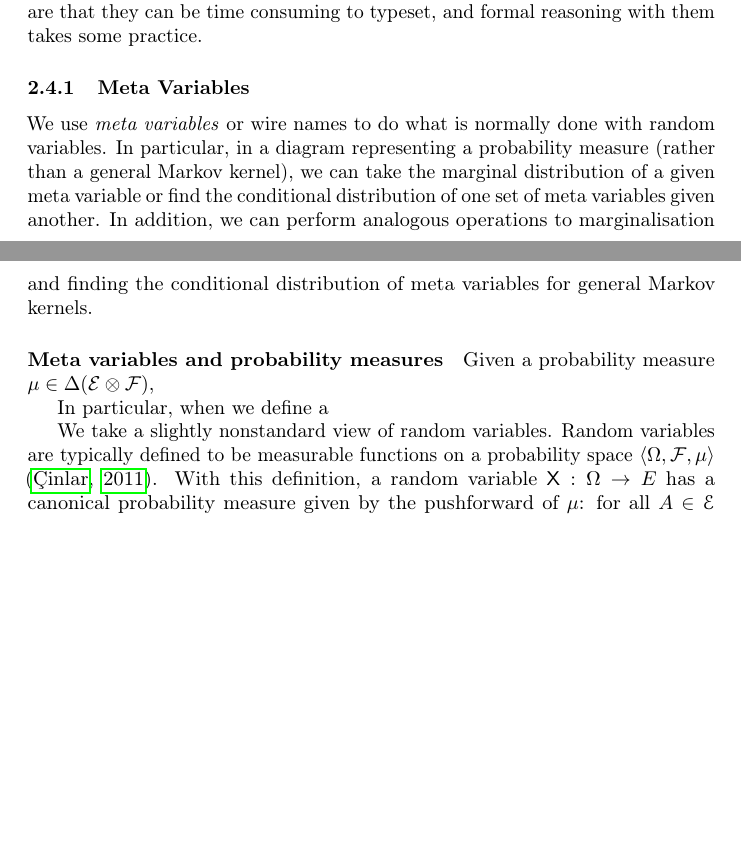
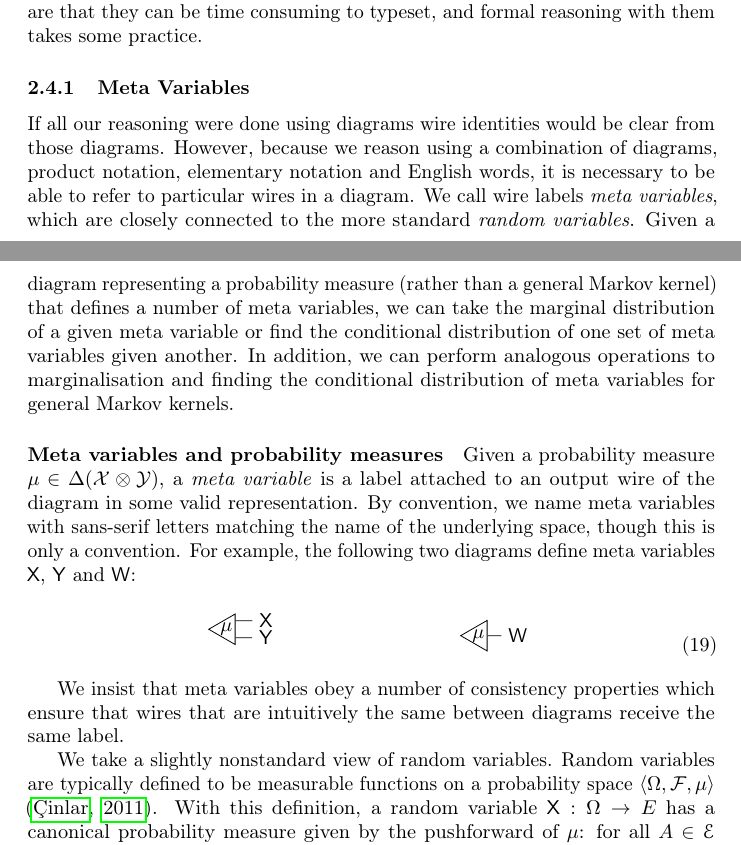
Before and after one commit to davidoj/Causal-Question-NeurIPS-2019, a LaTeX document (main.tex, which reads markov_kernels.tex): two parts of pages 10 and 11 of 21, joined at a grey line, cut so that both start at the same text, the shorter picture padded with empty space. Compiled offline with pdfLaTeX.

Commit message:
meta variables

```diff
--- a/markov_kernels.tex
+++ b/markov_kernels.tex
@@ -299,13 +299,29 @@ String diagrams often achieve a good balance between interpretational transparen
 
 \subsubsection{Meta Variables}\label{par:random_variables}
 
-We use \emph{meta variables} or wire names to do what is normally done with random variables. In particular, in a diagram representing a probability measure (rather than a general Markov kernel), we can take the marginal distribution of a given meta variable or find the conditional distribution of one set of meta variables given another. In addition, we can perform analogous operations to marginalisation and finding the conditional distribution of meta variables for general Markov kernels.
+
+If all our reasoning were done using diagrams wire identities would be clear from those diagrams. However, because we reason using a combination of diagrams, product notation, elementary notation and English words, it is necessary to be able to refer to particular wires in a diagram. We call wire labels \emph{meta variables}, which are closely connected to the more standard \emph{random variables}. Given a diagram representing a probability measure (rather than a general Markov kernel) that defines a number of meta variables, we can take the marginal distribution of a given meta variable or find the conditional distribution of one set of meta variables given another. In addition, we can perform analogous operations to marginalisation and finding the conditional distribution of meta variables for general Markov kernels.
 
 \paragraph{Meta variables and probability measures}
 
-Given a probability measure $\mu\in \Delta(\mathcal{E}\otimes\mathcal{F})$,
 
-In particular, when we define a
+Given a probability measure $\mu\in \Delta(\mathcal{X}\otimes\mathcal{Y})$, a \emph{meta variable} is a label attached to an output wire of the diagram in some valid representation. By convention, we name meta variables with sans-serif letters matching the name of the underlying space, though this is only a convention. For example, the following two diagrams define meta variables $\RV{X}$, $\RV{Y}$ and $\RV{W}$:
+\begin{align}
+&\begin{tikzpicture}
+\path (0,0) node[dist] (M) {$\mu$}
+++ (0.7,0.15) node (X) {$\RV{X}$}
+++ (0,-0.3) node (Y) {$\RV{Y}$};
+\draw ($(M.east)+(0,0.15)$) -- (X);
+\draw ($(M.east)+(0,-0.15)$) -- (Y);
+\end{tikzpicture} &
+\begin{tikzpicture}
+\path (0,0) node[dist] (M) {$\mu$}
+++ (0.7,0) node (W) {$\RV{W}$};
+\draw (M) -- (W);
+\end{tikzpicture}
+\end{align}
+
+We insist that meta variables obey a number of consistency properties which ensure that wires that are intuitively the same between diagrams receive the same label.
 
 We take a slightly nonstandard view of random variables. Random variables are typically defined to be measurable functions on a probability space $\langle \Omega, \mathcal{F}, \mu\rangle$ \citep{cinlar_probability_2011}. With this definition, a random variable $\RV{X}:\Omega\to E$ has a canonical probability measure given by the pushforward of $\mu$: for all $A\in\mathscr{E}$ $\RV{X}_\# \mu(A) = \mu(\RV{X}^{-1}(A))$.
 
```
Also changed, not shown: main.pdf, 1 other file.
